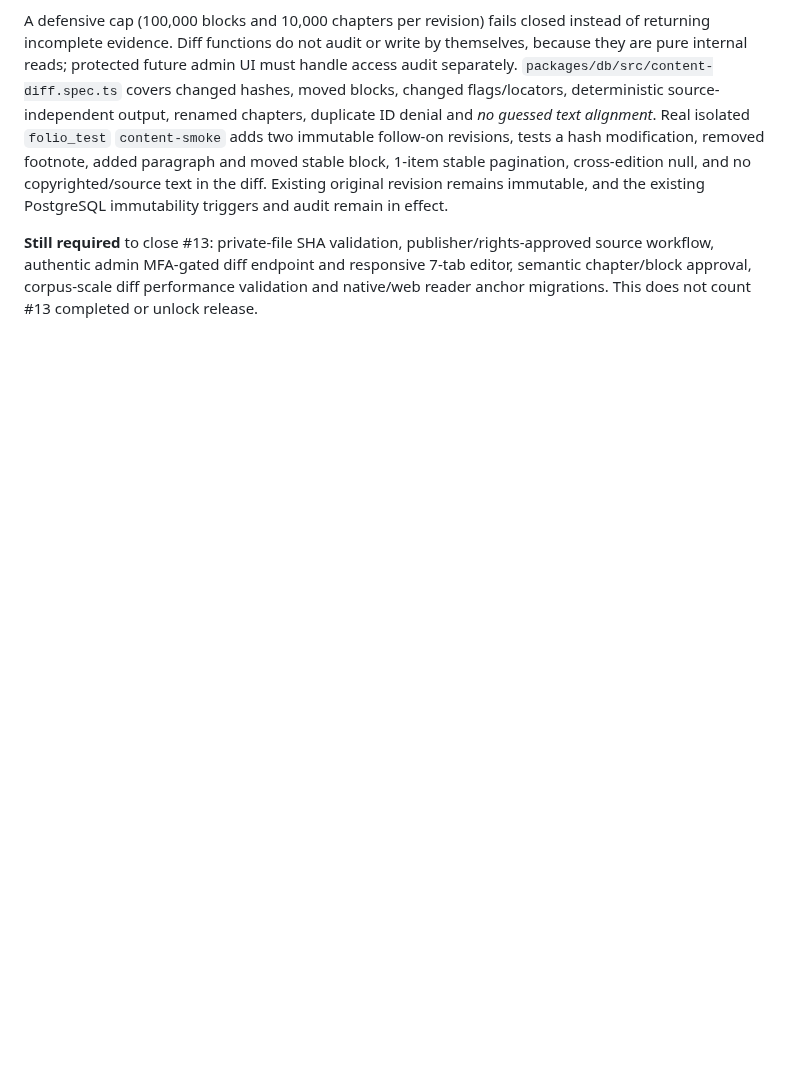
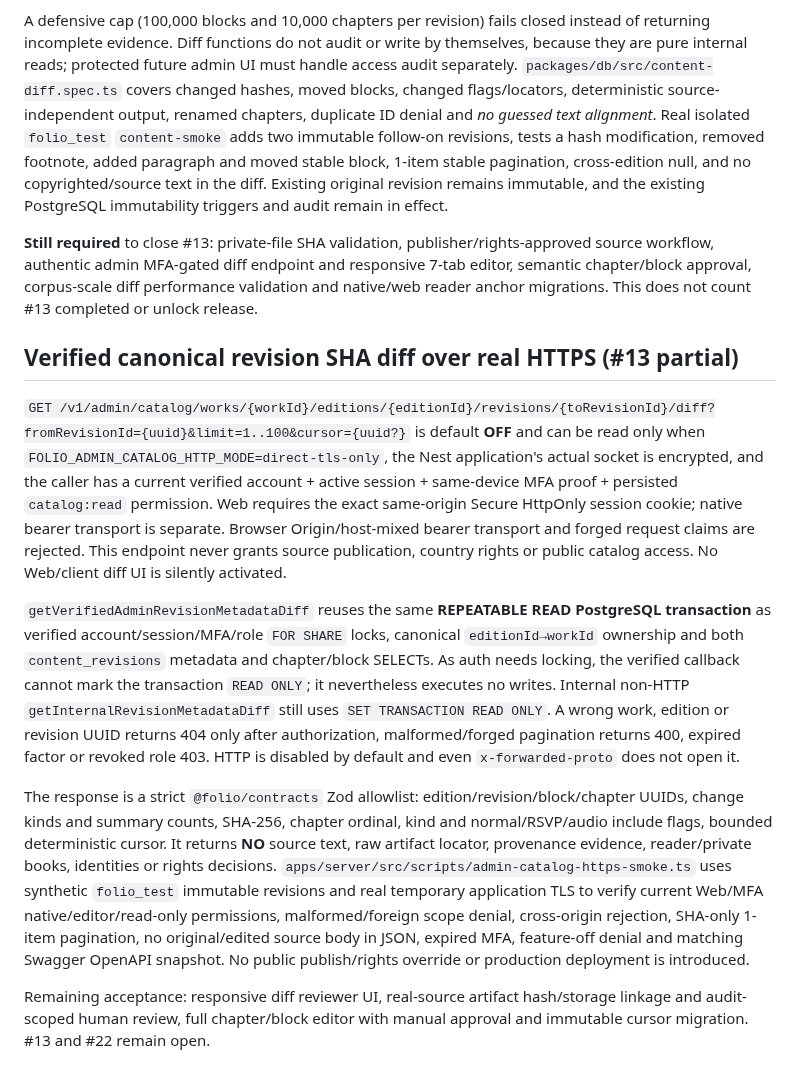
Before and after one commit to VOX-Medya/folio, a Markdown page: docs/14-IMMUTABLE-CONTENT.md, the part around the change. GitHub-like rendering; blank space fills up the shorter version.

Commit message:
docs(#13): verified same-MFA-transaction SHA-only revision diff HTTP, privacy and remaining reviewer work

```diff
--- a/docs/14-IMMUTABLE-CONTENT.md
+++ b/docs/14-IMMUTABLE-CONTENT.md
@@ -22,3 +22,13 @@ The reader compares two immutable revisions **from the SAME edition** inside one
 A defensive cap (100,000 blocks and 10,000 chapters per revision) fails closed instead of returning incomplete evidence. Diff functions do not audit or write by themselves, because they are pure internal reads; protected future admin UI must handle access audit separately. `packages/db/src/content-diff.spec.ts` covers changed hashes, moved blocks, changed flags/locators, deterministic source-independent output, renamed chapters, duplicate ID denial and *no guessed text alignment*. Real isolated `folio_test` `content-smoke` adds two immutable follow-on revisions, tests a hash modification, removed footnote, added paragraph and moved stable block, 1-item stable pagination, cross-edition null, and no copyrighted/source text in the diff. Existing original revision remains immutable, and the existing PostgreSQL immutability triggers and audit remain in effect.
 
 **Still required** to close #13: private-file SHA validation, publisher/rights-approved source workflow, authentic admin MFA-gated diff endpoint and responsive 7-tab editor, semantic chapter/block approval, corpus-scale diff performance validation and native/web reader anchor migrations. This does not count #13 completed or unlock release.
+
+## Verified canonical revision SHA diff over real HTTPS (#13 partial)
+
+`GET /v1/admin/catalog/works/{workId}/editions/{editionId}/revisions/{toRevisionId}/diff?fromRevisionId={uuid}&limit=1..100&cursor={uuid?}` is default **OFF** and can be read only when `FOLIO_ADMIN_CATALOG_HTTP_MODE=direct-tls-only`, the Nest application's actual socket is encrypted, and the caller has a current verified account + active session + same-device MFA proof + persisted `catalog:read` permission. Web requires the exact same-origin Secure HttpOnly session cookie; native bearer transport is separate. Browser Origin/host-mixed bearer transport and forged request claims are rejected. This endpoint never grants source publication, country rights or public catalog access. No Web/client diff UI is silently activated.
+
+`getVerifiedAdminRevisionMetadataDiff` reuses the same **REPEATABLE READ PostgreSQL transaction** as verified account/session/MFA/role `FOR SHARE` locks, canonical `editionId→workId` ownership and both `content_revisions` metadata and chapter/block SELECTs. As auth needs locking, the verified callback cannot mark the transaction `READ ONLY`; it nevertheless executes no writes. Internal non-HTTP `getInternalRevisionMetadataDiff` still uses `SET TRANSACTION READ ONLY`. A wrong work, edition or revision UUID returns 404 only after authorization, malformed/forged pagination returns 400, expired factor or revoked role 403. HTTP is disabled by default and even `x-forwarded-proto` does not open it.
+
+The response is a strict `@folio/contracts` Zod allowlist: edition/revision/block/chapter UUIDs, change kinds and summary counts, SHA-256, chapter ordinal, kind and normal/RSVP/audio include flags, bounded deterministic cursor. It returns **NO** source text, raw artifact locator, provenance evidence, reader/private books, identities or rights decisions. `apps/server/src/scripts/admin-catalog-https-smoke.ts` uses synthetic `folio_test` immutable revisions and real temporary application TLS to verify current Web/MFA native/editor/read-only permissions, malformed/foreign scope denial, cross-origin rejection, SHA-only 1-item pagination, no original/edited source body in JSON, expired MFA, feature-off denial and matching Swagger OpenAPI snapshot. No public publish/rights override or production deployment is introduced.
+
+Remaining acceptance: responsive diff reviewer UI, real-source artifact hash/storage linkage and audit-scoped human review, full chapter/block editor with manual approval and immutable cursor migration. #13 and #22 remain open.
```
